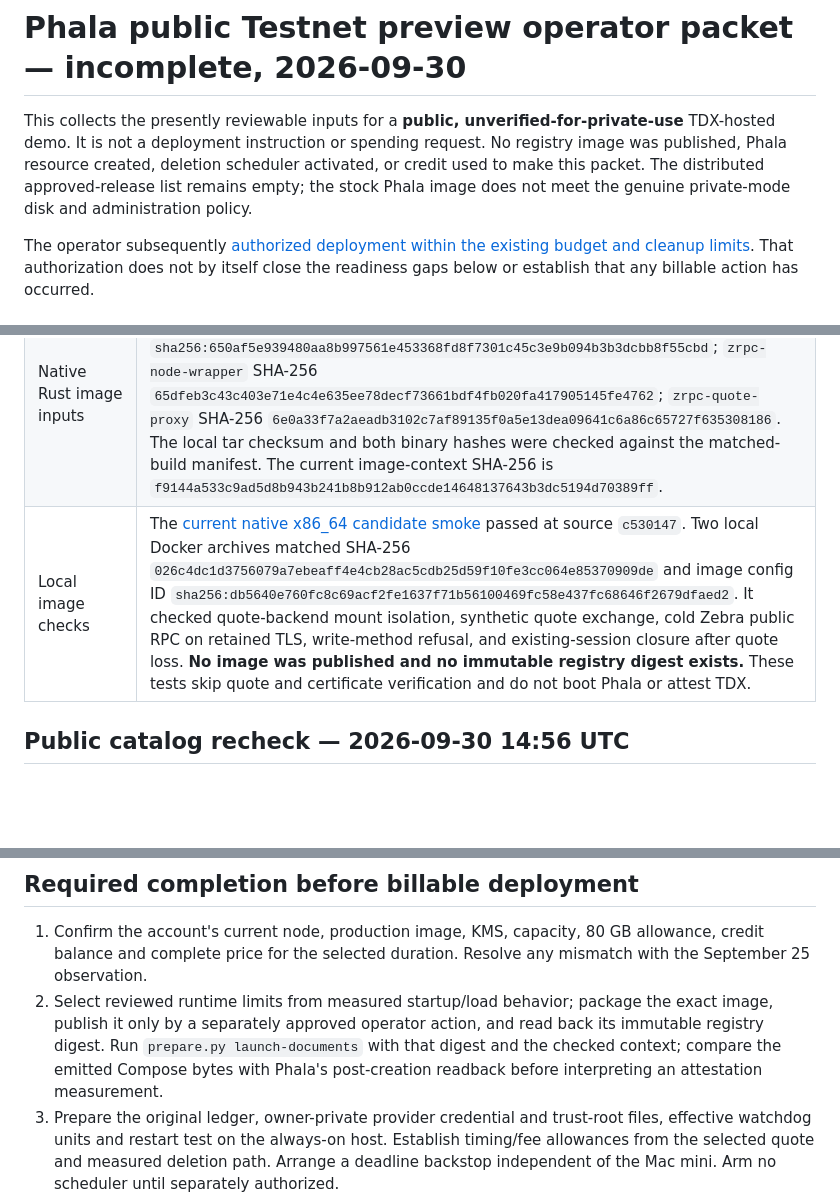
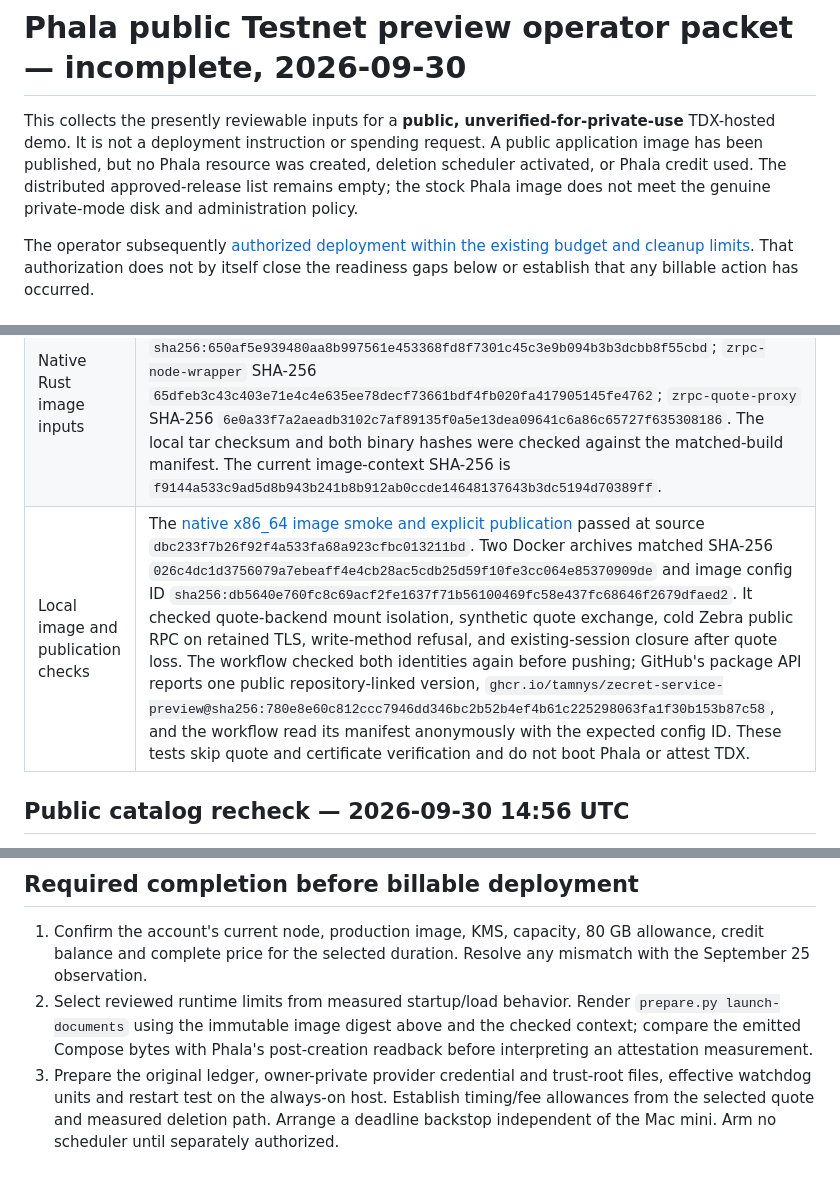
Before and after one commit to tamnys/ZECret-Service, a Markdown page: records/phala-preview-operator-packet.md, 3 parts joined by grey strips. GitHub-like rendering; blank space fills up the shorter version.

Commit message:
Record published Phala preview image and token gate

```diff
--- a/records/phala-preview-operator-packet.md
+++ b/records/phala-preview-operator-packet.md
@@ -1,6 +1,6 @@
 # Phala public Testnet preview operator packet — incomplete, 2026-09-30
 
-This collects the presently reviewable inputs for a **public, unverified-for-private-use** TDX-hosted demo. It is not a deployment instruction or spending request. No registry image was published, Phala resource created, deletion scheduler activated, or credit used to make this packet. The distributed approved-release list remains empty; the stock Phala image does not meet the genuine private-mode disk and administration policy.
+This collects the presently reviewable inputs for a **public, unverified-for-private-use** TDX-hosted demo. It is not a deployment instruction or spending request. A public application image has been published, but no Phala resource was created, deletion scheduler activated, or Phala credit used. The distributed approved-release list remains empty; the stock Phala image does not meet the genuine private-mode disk and administration policy.
 
 The operator subsequently [authorized deployment within the existing budget
 and cleanup limits](phala-operator-authorization-2026-09-30.md). That
@@ -17,7 +17,7 @@ that any billable action has occurred.
 | Zebra | v6.4.2 x86_64 archive SHA-256 `505cab2c616dac1a5bc1c414716206a775f38f41ca6f70a60729df40c29e7b8b`; ELF SHA-256 `ccf1d3c82a1c23deb1dd535cfb442c5507107a16a23f6da2531be4132e95f517`. [Staging evidence](zebra-x86-asset-preflight.md) verifies the upstream signed attestation; the operator explicitly allowed the local hold exception. |
 | Public Testnet snapshot | Unsigned archive, 11,137,971,554 bytes, SHA-256 `e1702bb220a337f94496e1f65b683b63f22334fdc500c5421dd118e593358636`; the operator accepted this for the public preview. [Lock](../deploy/phala/snapshot.lock.json) and [full archive scan](phala-snapshot-size-verification.md). |
 | Native Rust image inputs | [Matched native build](https://github.com/tamnys/ZECret-service/actions/runs/36721090690) at source `f0c8709e073575296a17925851589f7c3a81337b`, artifact ID `11101841679`, artifact digest `sha256:650af5e939480aa8b997561e453368fd8f7301c45c3e9b094b3b3dcbb8f55cbd`; `zrpc-node-wrapper` SHA-256 `65dfeb3c43c403e71e4c4e635ee78decf73661bdf4fb020fa417905145fe4762`; `zrpc-quote-proxy` SHA-256 `6e0a33f7a2aeadb3102c7af89135f0a5e13dea09641c6a86c65727f635308186`. The local tar checksum and both binary hashes were checked against the matched-build manifest. The current image-context SHA-256 is `f9144a533c9ad5d8b943b241b8b912ab0ccde14648137643b3dc5194d70389ff`. |
-| Local image checks | The [current native x86_64 candidate smoke](https://github.com/tamnys/ZECret-service/actions/runs/36724823541) passed at source `c530147`. Two local Docker archives matched SHA-256 `026c4dc1d3756079a7ebeaff4e4cb28ac5cdb25d59f10fe3cc064e85370909de` and image config ID `sha256:db5640e760fc8c69acf2fe1637f71b56100469fc58e437fc68646f2679dfaed2`. It checked quote-backend mount isolation, synthetic quote exchange, cold Zebra public RPC on retained TLS, write-method refusal, and existing-session closure after quote loss. **No image was published and no immutable registry digest exists.** These tests skip quote and certificate verification and do not boot Phala or attest TDX. |
+| Local image and publication checks | The [native x86_64 image smoke and explicit publication](https://github.com/tamnys/ZECret-service/actions/runs/36740557921) passed at source `dbc233f7b26f92f4a533fa68a923cfbc013211bd`. Two Docker archives matched SHA-256 `026c4dc1d3756079a7ebeaff4e4cb28ac5cdb25d59f10fe3cc064e85370909de` and image config ID `sha256:db5640e760fc8c69acf2fe1637f71b56100469fc58e437fc68646f2679dfaed2`. It checked quote-backend mount isolation, synthetic quote exchange, cold Zebra public RPC on retained TLS, write-method refusal, and existing-session closure after quote loss. The workflow checked both identities again before pushing; GitHub's package API reports one public repository-linked version, `ghcr.io/tamnys/zecret-service-preview@sha256:780e8e60c812ccc7946dd346bc2b52b4ef4b61c225298063fa1f30b153b87c58`, and the workflow read its manifest anonymously with the expected config ID. These tests skip quote and certificate verification and do not boot Phala or attest TDX. |
 
 ## Public catalog recheck — 2026-09-30 14:56 UTC
 
@@ -75,7 +75,7 @@ The Mac mini's Colima VM is the selected candidate external Linux/systemd watchd
 ## Required completion before billable deployment
 
 1. Confirm the account's current node, production image, KMS, capacity, 80 GB allowance, credit balance and complete price for the selected duration. Resolve any mismatch with the September 25 observation.
-2. Select reviewed runtime limits from measured startup/load behavior; package the exact image, publish it only by a separately approved operator action, and read back its immutable registry digest. Run `prepare.py launch-documents` with that digest and the checked context; compare the emitted Compose bytes with Phala's post-creation readback before interpreting an attestation measurement.
+2. Select reviewed runtime limits from measured startup/load behavior. Render `prepare.py launch-documents` using the immutable image digest above and the checked context; compare the emitted Compose bytes with Phala's post-creation readback before interpreting an attestation measurement.
 3. Prepare the original ledger, owner-private provider credential and trust-root files, effective watchdog units and restart test on the always-on host. Establish timing/fee allowances from the selected quote and measured deletion path. Arrange a deadline backstop independent of the Mac mini. Arm no scheduler until separately authorized.
 4. Compare the resulting exact artifact digest, launch bytes, account quote, ledger registration path, cleanup controls and maximum evaluation duration with the [operator's authorization](phala-operator-authorization-2026-09-30.md). Do not create a resource if the configuration exceeds its scope.
 5. After an approved launch, begin with synthetic inputs. Check actual guest resource fit, quote/collateral, retained TLS key binding, Tor-only client route, typed RPC behavior and the provider's effective Compose/KMS readback. Keep private mode blocked. Delete all experiment-owned resources and reconcile storage and billing evidence before closing the ledger.
```
Also changed, not shown: other parts of records/phala-preview-operator-packet.md (+1 -1 lines).
